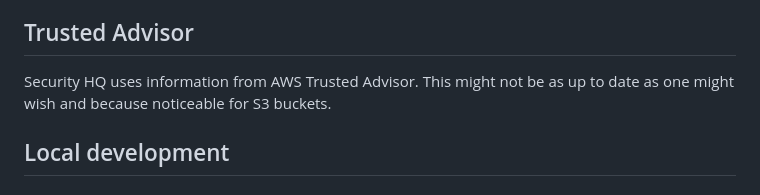
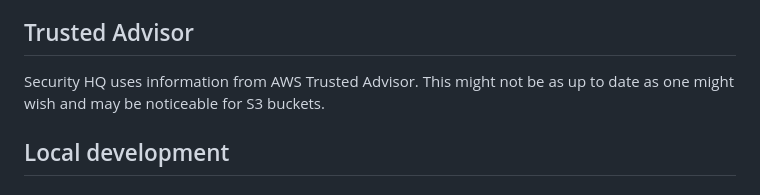
Before and after one commit to guardian/security-hq, a Markdown page: README.md, the part around the change. Rendered like a GitHub page.

Commit message:
Update README.md
Co-authored-by: Robert Kenny <kenoir@users.noreply.github.com>

```diff
--- a/README.md
+++ b/README.md
@@ -13,7 +13,7 @@ account's health from a security point of view.
 
 ## Trusted Advisor
 Security HQ uses information from AWS Trusted Advisor.
-This might not be as up to date as one might wish and because noticeable for S3 buckets.
+This might not be as up to date as one might wish and may be noticeable for S3 buckets.
 
 ## Local development
 ### Requirements
```
